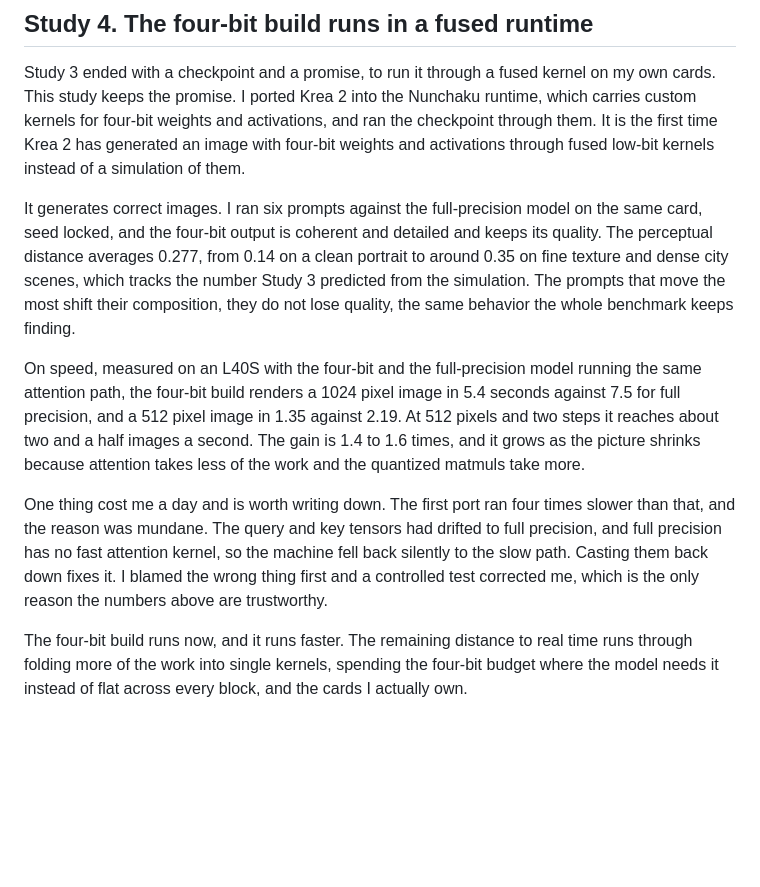
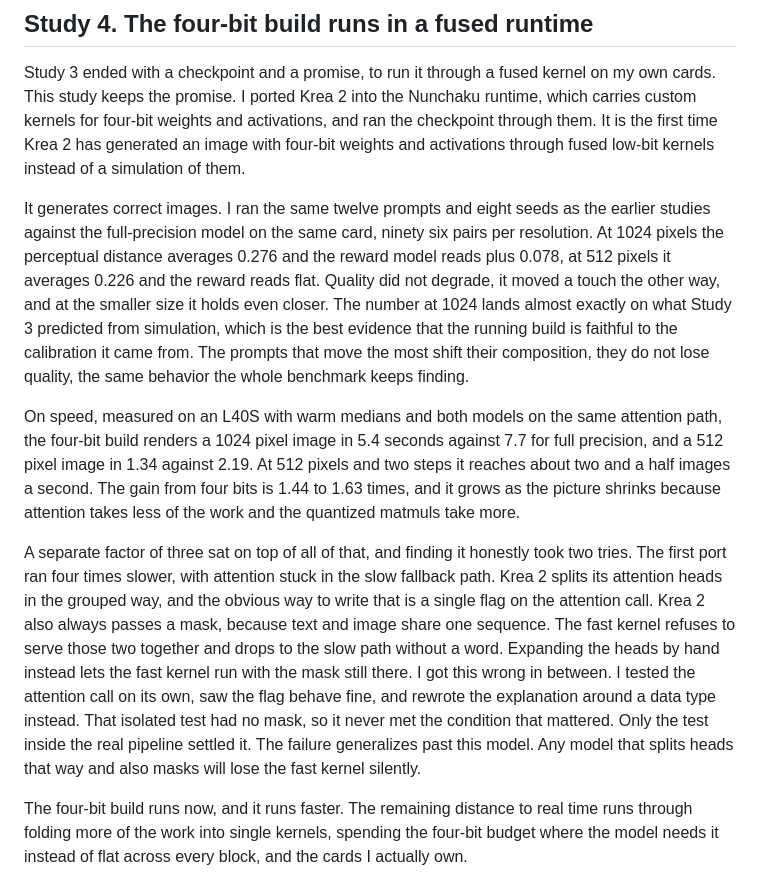
Before and after one commit to sztlink/felipesztutman.com, a Markdown page: src/pages/lab.md, the part around the change. Rendered like a GitHub page; blank space fills up the shorter version.

Commit message:
lab: Study 4 verified multi-seed numbers and the corrected attention cause

```diff
--- a/src/pages/lab.md
+++ b/src/pages/lab.md
@@ -67,11 +67,11 @@ The measured checkpoint is the artifact. The next step is running it through a f
 
 Study 3 ended with a checkpoint and a promise, to run it through a fused kernel on my own cards. This study keeps the promise. I ported Krea 2 into the Nunchaku runtime, which carries custom kernels for four-bit weights and activations, and ran the checkpoint through them. It is the first time Krea 2 has generated an image with four-bit weights and activations through fused low-bit kernels instead of a simulation of them.
 
-It generates correct images. I ran six prompts against the full-precision model on the same card, seed locked, and the four-bit output is coherent and detailed and keeps its quality. The perceptual distance averages 0.277, from 0.14 on a clean portrait to around 0.35 on fine texture and dense city scenes, which tracks the number Study 3 predicted from the simulation. The prompts that move the most shift their composition, they do not lose quality, the same behavior the whole benchmark keeps finding.
+It generates correct images. I ran the same twelve prompts and eight seeds as the earlier studies against the full-precision model on the same card, ninety six pairs per resolution. At 1024 pixels the perceptual distance averages 0.276 and the reward model reads plus 0.078, at 512 pixels it averages 0.226 and the reward reads flat. Quality did not degrade, it moved a touch the other way, and at the smaller size it holds even closer. The number at 1024 lands almost exactly on what Study 3 predicted from simulation, which is the best evidence that the running build is faithful to the calibration it came from. The prompts that move the most shift their composition, they do not lose quality, the same behavior the whole benchmark keeps finding.
 
-On speed, measured on an L40S with the four-bit and the full-precision model running the same attention path, the four-bit build renders a 1024 pixel image in 5.4 seconds against 7.5 for full precision, and a 512 pixel image in 1.35 against 2.19. At 512 pixels and two steps it reaches about two and a half images a second. The gain is 1.4 to 1.6 times, and it grows as the picture shrinks because attention takes less of the work and the quantized matmuls take more.
+On speed, measured on an L40S with warm medians and both models on the same attention path, the four-bit build renders a 1024 pixel image in 5.4 seconds against 7.7 for full precision, and a 512 pixel image in 1.34 against 2.19. At 512 pixels and two steps it reaches about two and a half images a second. The gain from four bits is 1.44 to 1.63 times, and it grows as the picture shrinks because attention takes less of the work and the quantized matmuls take more.
 
-One thing cost me a day and is worth writing down. The first port ran four times slower than that, and the reason was mundane. The query and key tensors had drifted to full precision, and full precision has no fast attention kernel, so the machine fell back silently to the slow path. Casting them back down fixes it. I blamed the wrong thing first and a controlled test corrected me, which is the only reason the numbers above are trustworthy.
+A separate factor of three sat on top of all of that, and finding it honestly took two tries. The first port ran four times slower, with attention stuck in the slow fallback path. Krea 2 splits its attention heads in the grouped way, and the obvious way to write that is a single flag on the attention call. Krea 2 also always passes a mask, because text and image share one sequence. The fast kernel refuses to serve those two together and drops to the slow path without a word. Expanding the heads by hand instead lets the fast kernel run with the mask still there. I got this wrong in between. I tested the attention call on its own, saw the flag behave fine, and rewrote the explanation around a data type instead. That isolated test had no mask, so it never met the condition that mattered. Only the test inside the real pipeline settled it. The failure generalizes past this model. Any model that splits heads that way and also masks will lose the fast kernel silently.
 
 The four-bit build runs now, and it runs faster. The remaining distance to real time runs through folding more of the work into single kernels, spending the four-bit budget where the model needs it instead of flat across every block, and the cards I actually own.
 
```
